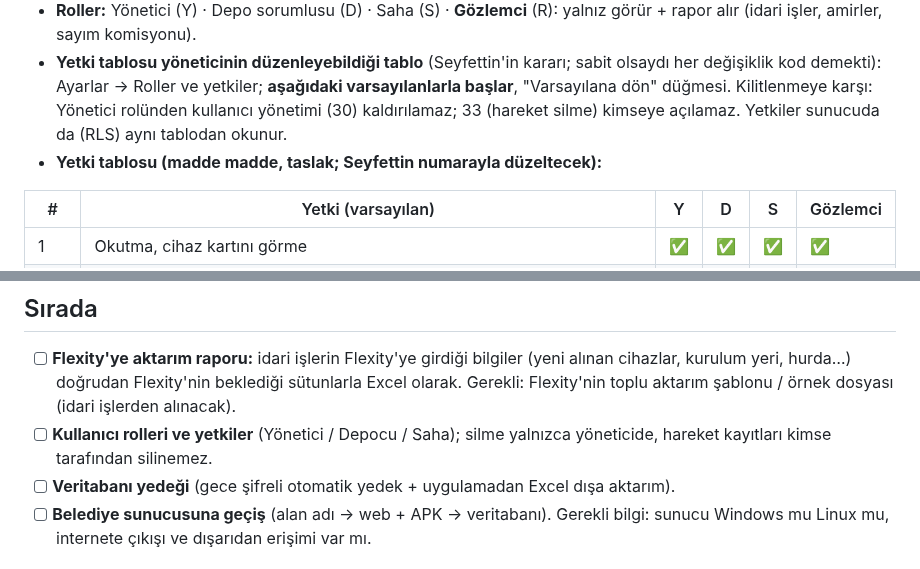
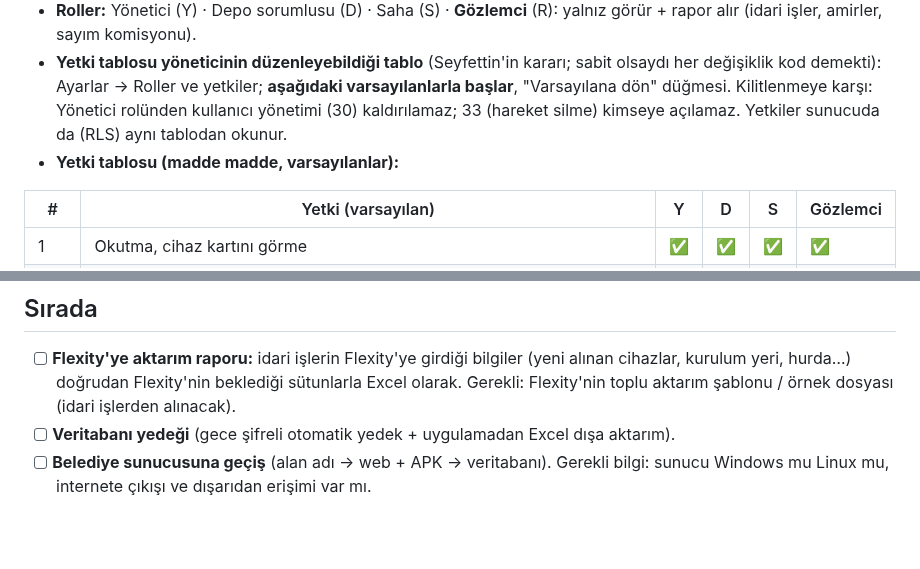
Before and after one commit to Seyfettin7910/DEPO-APP, a Markdown page: YAPILACAKLAR.md, 2 parts joined by grey strips. GitHub-like rendering; blank space fills up the shorter version.

Commit message:
Notlar: roller final paketine taşındı [skip ci]
Co-Authored-By: Claude Opus 5.5 <noreply@anthropic.com>
Claude-Session: https://claude.ai/code/session_013wwrZpJ26x4AyMRRvWJ3zn

```diff
--- a/YAPILACAKLAR.md
+++ b/YAPILACAKLAR.md
@@ -48,7 +48,7 @@ Sıradaki işler ve bekleyen kararlar. Yapıldıkça README'deki sürüm notlar
 - **Kayıt:** dışarıdan kayıt kapalı; Ayarlar → Kullanıcılar (yalnız yönetici): ekle / düzenle / pasif yap (silme yok, geçmiş korunur; pasif kullanıcının oturumu kapanır); şifre sıfırlama. Gizli anahtar telefona gelmez, Supabase sunucu fonksiyonu çağıranın yönetici olduğunu denetler. **Kullanıcı açma: geçici şifre + ilk girişte değiştirme zorunlu** (Seyfettin'in kararı; e-posta altyapısı gerekmez). **Şifre unutulursa:** yönetici Ayarlar → Kullanıcılar → "Şifre sıfırla" ile yeni geçici şifre verir, ilk girişte yine değiştirme zorunlu. **Yönetici unutursa:** başka bir yönetici sıfırlar → en az 2 yönetici olması önerilir; hiç yönetici kalmazsa Supabase panelinden.
 - **Roller:** Yönetici (Y) · Depo sorumlusu (D) · Saha (S) · **Gözlemci** (R): yalnız görür + rapor alır (idari işler, amirler, sayım komisyonu).
 - **Yetki tablosu yöneticinin düzenleyebildiği tablo** (Seyfettin'in kararı; sabit olsaydı her değişiklik kod demekti): Ayarlar → Roller ve yetkiler; **aşağıdaki varsayılanlarla başlar**, "Varsayılana dön" düğmesi. Kilitlenmeye karşı: Yönetici rolünden kullanıcı yönetimi (30) kaldırılamaz; 33 (hareket silme) kimseye açılamaz. Yetkiler sunucuda da (RLS) aynı tablodan okunur.
-- **Yetki tablosu (madde madde, taslak; Seyfettin numarayla düzeltecek):**
+- **Yetki tablosu (madde madde, varsayılanlar):**
 
 | # | Yetki (varsayılan) | Y | D | S | Gözlemci |
 |---|---|---|---|---|---|
@@ -116,7 +116,6 @@ Sıradaki işler ve bekleyen kararlar. Yapıldıkça README'deki sürüm notlar
 
 ## Sırada
 - [ ] **Flexity'ye aktarım raporu:** idari işlerin Flexity'ye girdiği bilgiler (yeni alınan cihazlar, kurulum yeri, hurda…) doğrudan Flexity'nin beklediği sütunlarla Excel olarak. Gerekli: Flexity'nin toplu aktarım şablonu / örnek dosyası (idari işlerden alınacak).
-- [ ] **Kullanıcı rolleri ve yetkiler** (Yönetici / Depocu / Saha); silme yalnızca yöneticide, hareket kayıtları kimse tarafından silinemez.
 - [ ] **Veritabanı yedeği** (gece şifreli otomatik yedek + uygulamadan Excel dışa aktarım).
 - [ ] **Belediye sunucusuna geçiş** (alan adı → web + APK → veritabanı). Gerekli bilgi: sunucu Windows mu Linux mu, internete çıkışı ve dışarıdan erişimi var mı.
 
```
Also changed, not shown: other parts of YAPILACAKLAR.md (+1 -1 lines).
